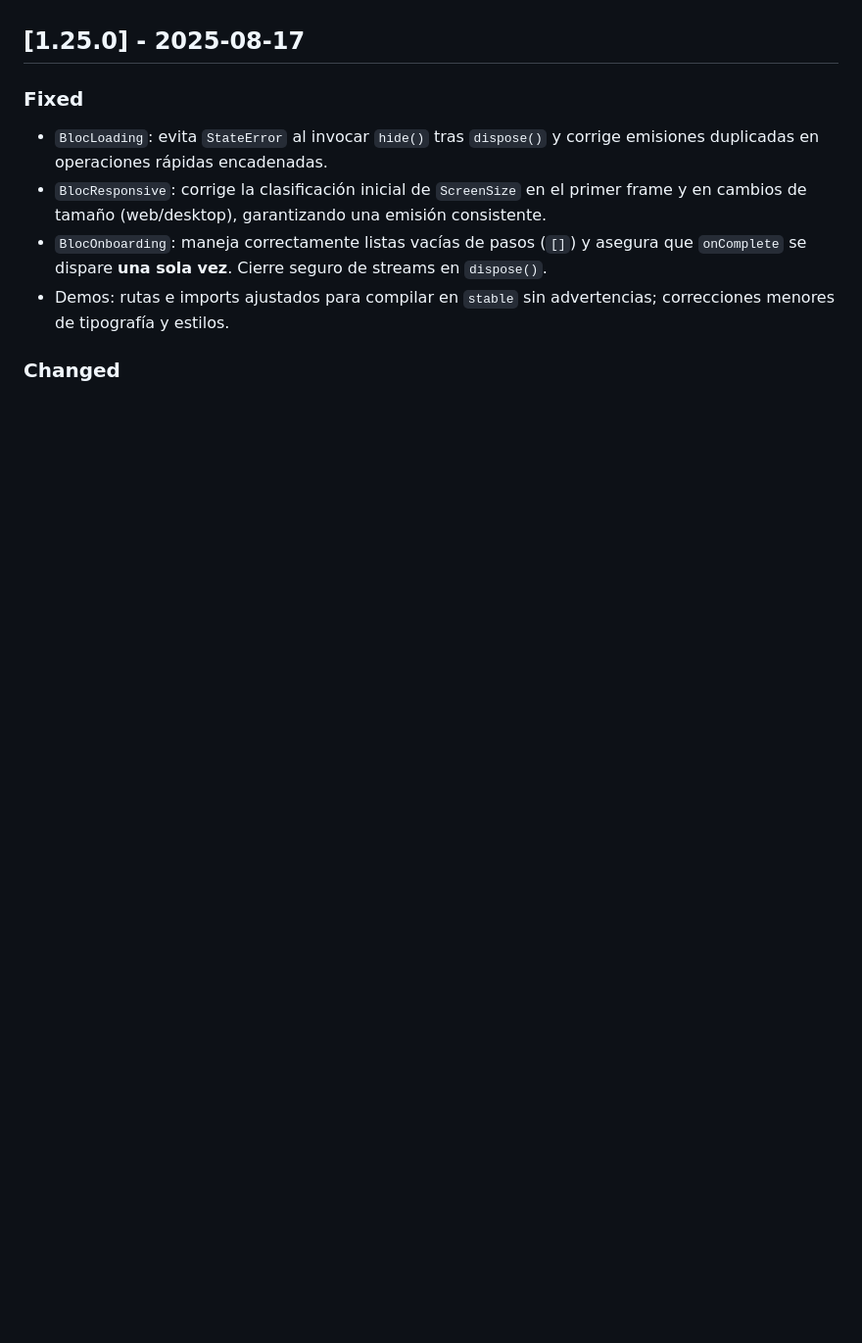
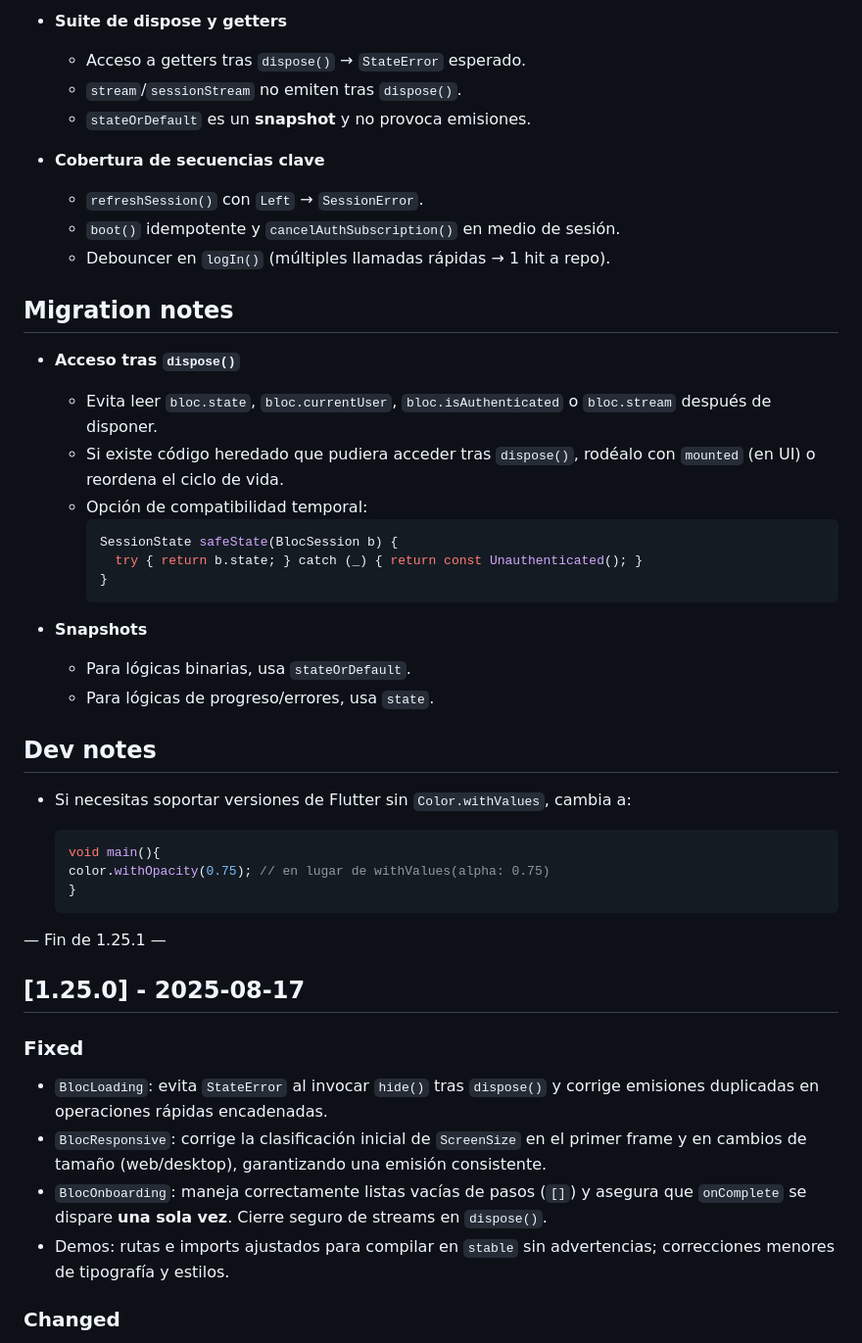
Before and after one commit to grupo-jocaagura/jocaagura_domain, a Markdown page: CHANGELOG.md, the part around the change printed below. Shown: that part at 98% size. Rendered like a GitHub page; blank space fills up the shorter version.

Commit message:
feat: changelog updated

````diff
--- a/CHANGELOG.md
+++ b/CHANGELOG.md
@@ -5,3 +54,42 @@ and this project adheres to [Semantic Versioning](https://semver.org/spec/v2.0.0
+* **Suite de dispose y getters**
+
+  * Acceso a getters tras `dispose()` → `StateError` esperado.
+  * `stream`/`sessionStream` no emiten tras `dispose()`.
+  * `stateOrDefault` es un **snapshot** y no provoca emisiones.
+* **Cobertura de secuencias clave**
+
+  * `refreshSession()` con `Left` → `SessionError`.
+  * `boot()` idempotente y `cancelAuthSubscription()` en medio de sesión.
+  * Debouncer en `logIn()` (múltiples llamadas rápidas → 1 hit a repo).
+
+## Migration notes
+
+* **Acceso tras `dispose()`**
+  * Evita leer `bloc.state`, `bloc.currentUser`, `bloc.isAuthenticated` o `bloc.stream` después de disponer.
+  * Si existe código heredado que pudiera acceder tras `dispose()`, rodéalo con `mounted` (en UI) o reordena el ciclo de vida.
+  * Opción de compatibilidad temporal:
+    ```dart
+    SessionState safeState(BlocSession b) {
+      try { return b.state; } catch (_) { return const Unauthenticated(); }
+    }
+    ```
+* **Snapshots**
+
+  * Para lógicas binarias, usa `stateOrDefault`.
+  * Para lógicas de progreso/errores, usa `state`.
+
+## Dev notes
+
+* Si necesitas soportar versiones de Flutter sin `Color.withValues`, cambia a:
+
+  ```dart
+  void main(){
+  color.withOpacity(0.75); // en lugar de withValues(alpha: 0.75)
+  }
+  ```
+
+— Fin de 1.25.1 —
+
 
 ## [1.25.0] - 2025-08-17
 
````
Also changed, not shown: other parts of CHANGELOG.md (+49 -0 lines).
